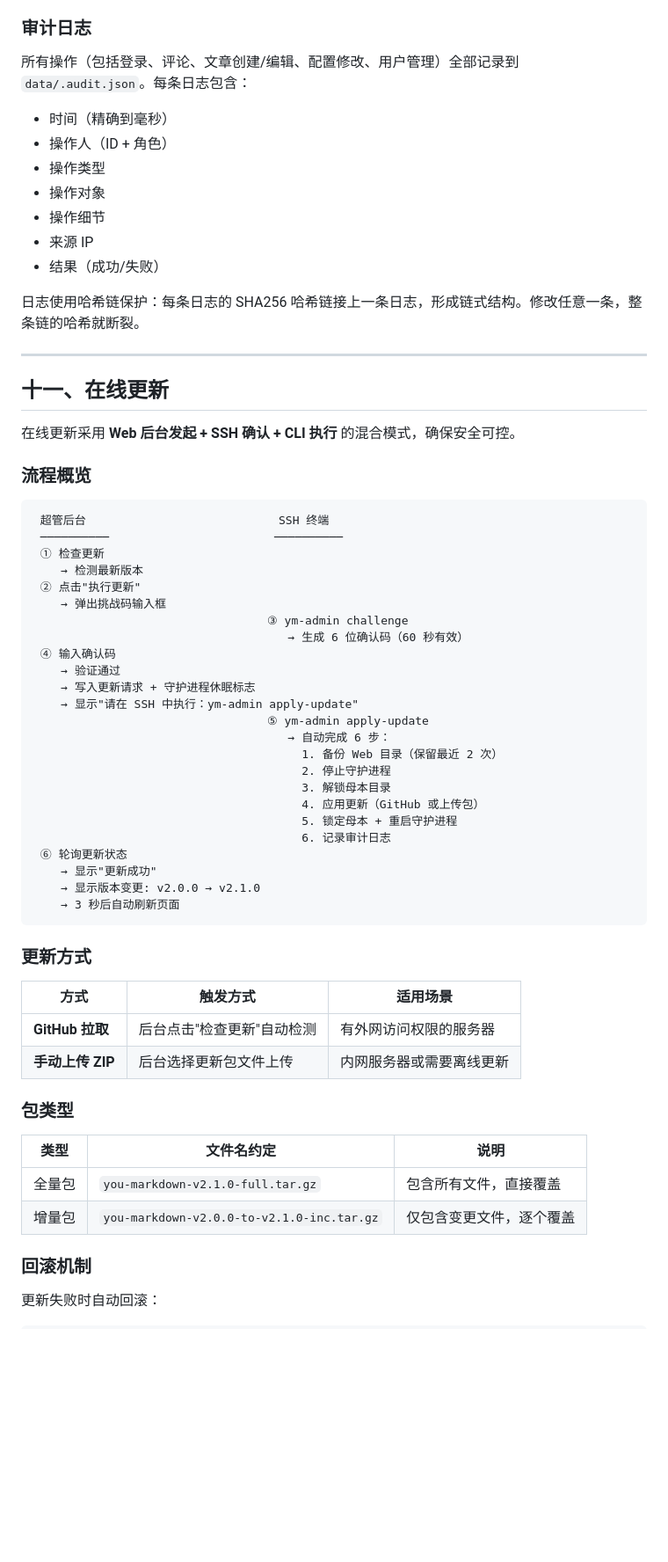
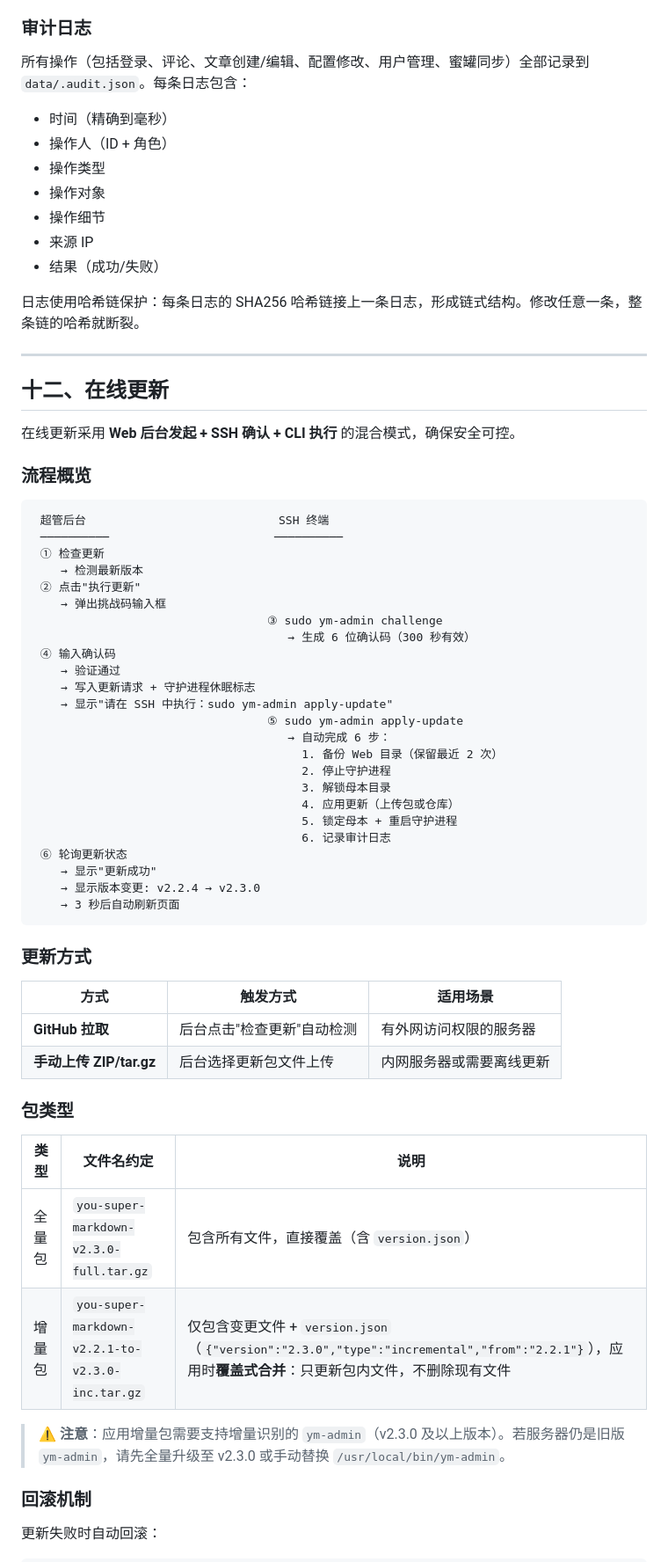
Before and after one commit to lixi-xiao/you-super-markdown, a Markdown page: README.md, the part around one of its changes. Shown at 88% size. Drawn GitHub-style; blank space fills up the shorter version.

````diff
--- a/README.md
+++ b/README.md
@@ -547,7 +582,7 @@ location ~ ^/data/.*\.json$ {
 
 ### 审计日志
 
-所有操作（包括登录、评论、文章创建/编辑、配置修改、用户管理）全部记录到 `data/.audit.json`。每条日志包含：
+所有操作（包括登录、评论、文章创建/编辑、配置修改、用户管理、蜜罐同步）全部记录到 `data/.audit.json`。每条日志包含：
 
 - 时间（精确到毫秒）
 - 操作人（ID + 角色）
@@ -561,7 +596,7 @@ location ~ ^/data/.*\.json$ {
 
 ***
 
-## 十一、在线更新
+## 十二、在线更新
 
 在线更新采用 **Web 后台发起 + SSH 确认 + CLI 执行** 的混合模式，确保安全可控。
 
@@ -574,23 +609,23 @@ location ~ ^/data/.*\.json$ {
     → 检测最新版本
  ② 点击"执行更新"
     → 弹出挑战码输入框
-                                  ③ ym-admin challenge
-                                     → 生成 6 位确认码（60 秒有效）
+                                  ③ sudo ym-admin challenge
+                                     → 生成 6 位确认码（300 秒有效）
  ④ 输入确认码
     → 验证通过
     → 写入更新请求 + 守护进程休眠标志
-    → 显示"请在 SSH 中执行：ym-admin apply-update"
-                                  ⑤ ym-admin apply-update
+    → 显示"请在 SSH 中执行：sudo ym-admin apply-update"
+                                  ⑤ sudo ym-admin apply-update
                                      → 自动完成 6 步：
                                        1. 备份 Web 目录（保留最近 2 次）
                                        2. 停止守护进程
                                        3. 解锁母本目录
-                                       4. 应用更新（GitHub 或上传包）
+                                       4. 应用更新（上传包或仓库）
                                        5. 锁定母本 + 重启守护进程
                                        6. 记录审计日志
  ⑥ 轮询更新状态
     → 显示"更新成功"
-    → 显示版本变更: v2.0.0 → v2.1.0
+    → 显示版本变更: v2.2.4 → v2.3.0
     → 3 秒后自动刷新页面
 ```
 
@@ -599,14 +634,16 @@ location ~ ^/data/.*\.json$ {
 | 方式 | 触发方式 | 适用场景 |
 |------|---------|---------|
 | **GitHub 拉取** | 后台点击"检查更新"自动检测 | 有外网访问权限的服务器 |
-| **手动上传 ZIP** | 后台选择更新包文件上传 | 内网服务器或需要离线更新 |
+| **手动上传 ZIP/tar.gz** | 后台选择更新包文件上传 | 内网服务器或需要离线更新 |
 
 ### 包类型
 
 | 类型 | 文件名约定 | 说明 |
 |------|-----------|------|
-| 全量包 | `you-markdown-v2.1.0-full.tar.gz` | 包含所有文件，直接覆盖 |
-| 增量包 | `you-markdown-v2.0.0-to-v2.1.0-inc.tar.gz` | 仅包含变更文件，逐个覆盖 |
+| 全量包 | `you-super-markdown-v2.3.0-full.tar.gz` | 包含所有文件，直接覆盖（含 `version.json`） |
+| 增量包 | `you-super-markdown-v2.2.1-to-v2.3.0-inc.tar.gz` | 仅包含变更文件 + `version.json`（`{"version":"2.3.0","type":"incremental","from":"2.2.1"}`），应用时**覆盖式合并**：只更新包内文件，不删除现有文件 |
+
+> ⚠️ **注意**：应用增量包需要支持增量识别的 `ym-admin`（v2.3.0 及以上版本）。若服务器仍是旧版 `ym-admin`，请先全量升级至 v2.3.0 或手动替换 `/usr/local/bin/ym-admin`。
 
 ### 回滚机制
 
````
Also changed, not shown: other parts of README.md (+104 -54 lines).
